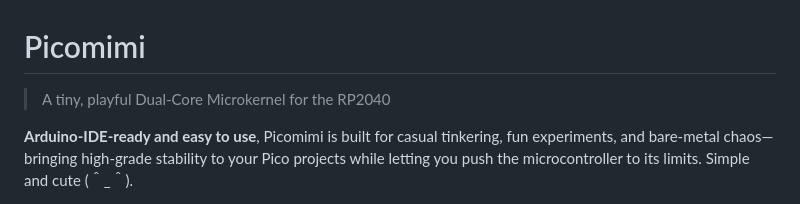
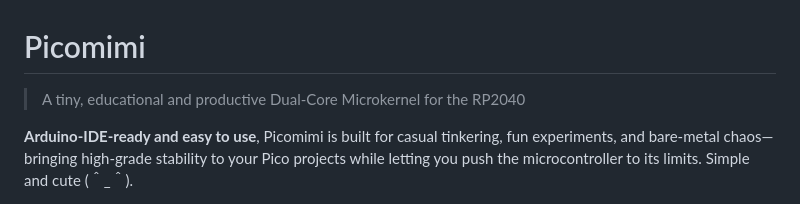
Before and after one commit to MilkmanAbi/Picomimi, a Markdown page: README.md, the part around the change. GitHub-like rendering.

Commit message:
Update project description in README.md

```diff
--- a/README.md
+++ b/README.md
@@ -1,6 +1,6 @@
 # Picomimi
 
-> A tiny, playful Dual-Core Microkernel for the RP2040
+> A tiny, educational and productive Dual-Core Microkernel for the RP2040
 
 **Arduino-IDE-ready and easy to use**, Picomimi is built for casual tinkering, fun experiments, and bare-metal chaos—bringing high-grade stability to your Pico projects while letting you push the microcontroller to its limits. Simple and cute (＾_＾).
 
```
